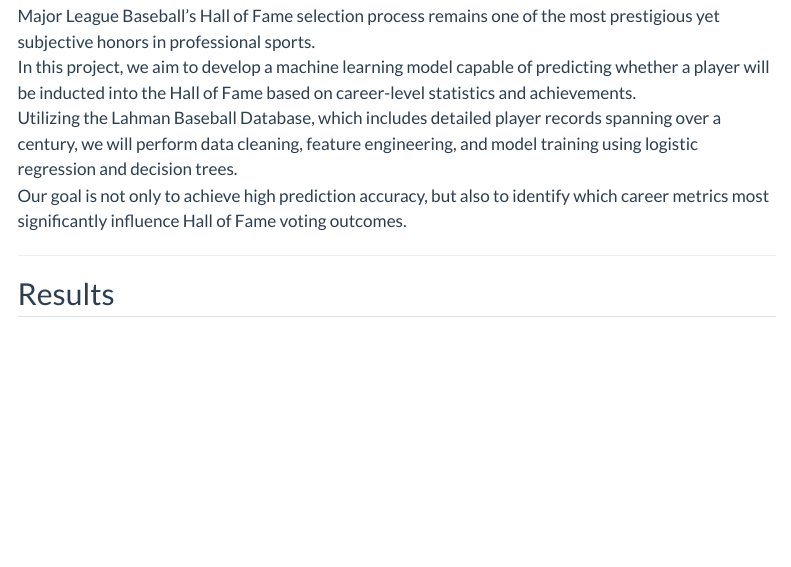
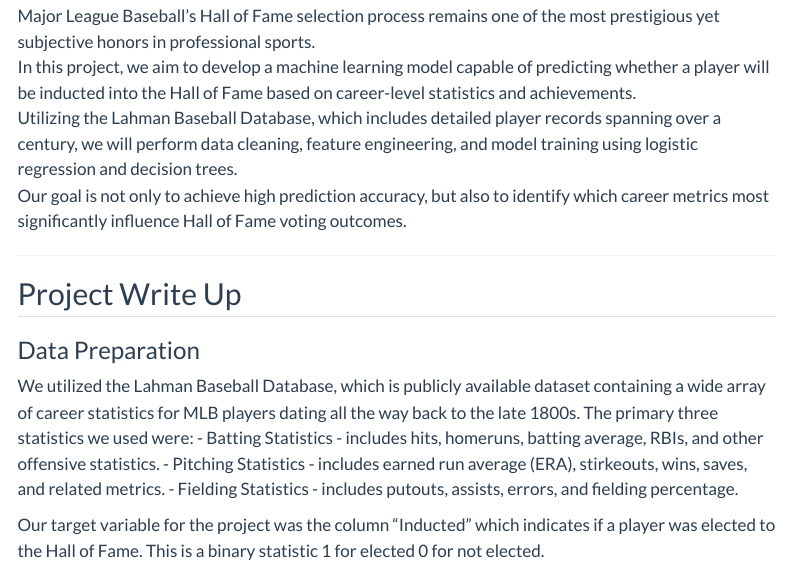
Before and after one commit to INFO-523-SU25/final-project-cortopassi-harville-pelley, a Quarto document (index.qmd): the page in a window 1100 px wide, from 210 px down. Rendered offline with R 4.5, knitr and Pandoc in place of Quarto, with nearby package versions; menus at the side of the page are left out.

Commit message:
testing write up formating

```diff
--- a/index.qmd
+++ b/index.qmd
@@ -27,4 +27,13 @@ Our goal is not only to achieve high prediction accuracy, but also to identify w
 
 ---
 
-## Results
+## Project Write Up
+
+### Data Preparation
+We utilized the Lahman Baseball Database, which is publicly available dataset containing a wide array of career statistics for MLB players dating all the way back to the late 1800s.
+The primary three statistics we used were:
+- Batting Statistics - includes hits, homeruns, batting average, RBIs, and other offensive statistics.
+- Pitching Statistics - includes earned run average (ERA), stirkeouts, wins, saves, and related metrics.
+- Fielding Statistics - includes putouts, assists, errors, and fielding percentage.
+
+Our target variable for the project was the column "Inducted" which indicates if a player was elected to the Hall of Fame. This is a binary statistic 1 for elected 0 for not elected.
```
